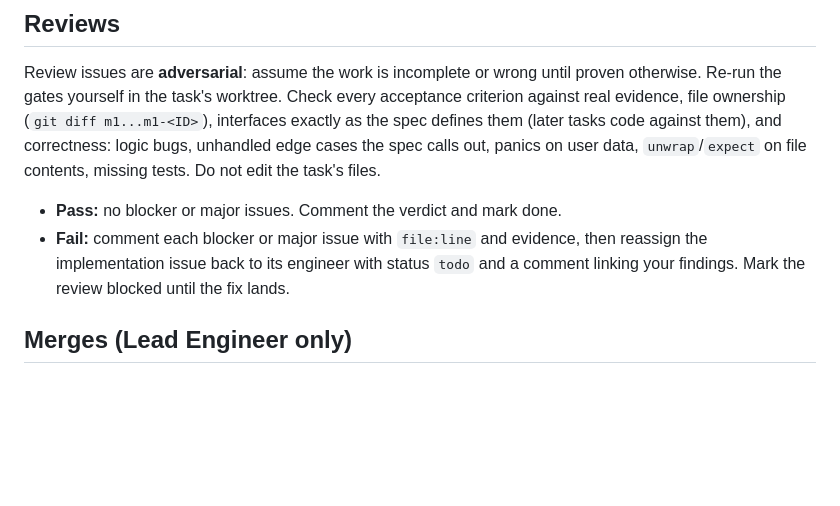
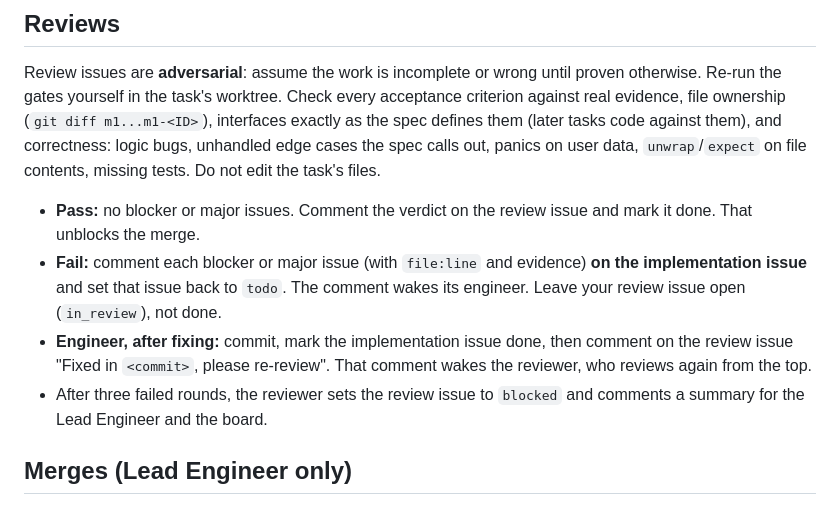
Before and after one commit to narongrit1053/QOR-Quantum-Optics-Room, a Markdown page: docs/agents/GUIDE.md, the part around the change. GitHub-like rendering; blank space fills up the shorter version.

Commit message:
Guide: review/fix hand-off through issue comments
Co-Authored-By: Claude Opus 5.5 <noreply@anthropic.com>

```diff
--- a/docs/agents/GUIDE.md
+++ b/docs/agents/GUIDE.md
@@ -63,8 +63,10 @@ Then mark the issue done (or blocked, with the reason).
 
 Review issues are **adversarial**: assume the work is incomplete or wrong until proven otherwise. Re-run the gates yourself in the task's worktree. Check every acceptance criterion against real evidence, file ownership (`git diff m1...m1-<ID>`), interfaces exactly as the spec defines them (later tasks code against them), and correctness: logic bugs, unhandled edge cases the spec calls out, panics on user data, `unwrap`/`expect` on file contents, missing tests. Do not edit the task's files.
 
-- **Pass:** no blocker or major issues. Comment the verdict and mark done.
-- **Fail:** comment each blocker or major issue with `file:line` and evidence, then reassign the implementation issue back to its engineer with status `todo` and a comment linking your findings. Mark the review blocked until the fix lands.
+- **Pass:** no blocker or major issues. Comment the verdict on the review issue and mark it done. That unblocks the merge.
+- **Fail:** comment each blocker or major issue (with `file:line` and evidence) **on the implementation issue** and set that issue back to `todo`. The comment wakes its engineer. Leave your review issue open (`in_review`), not done.
+- **Engineer, after fixing:** commit, mark the implementation issue done, then comment on the review issue "Fixed in `<commit>`, please re-review". That comment wakes the reviewer, who reviews again from the top.
+- After three failed rounds, the reviewer sets the review issue to `blocked` and comments a summary for the Lead Engineer and the board.
 
 ## Merges (Lead Engineer only)
 
```
